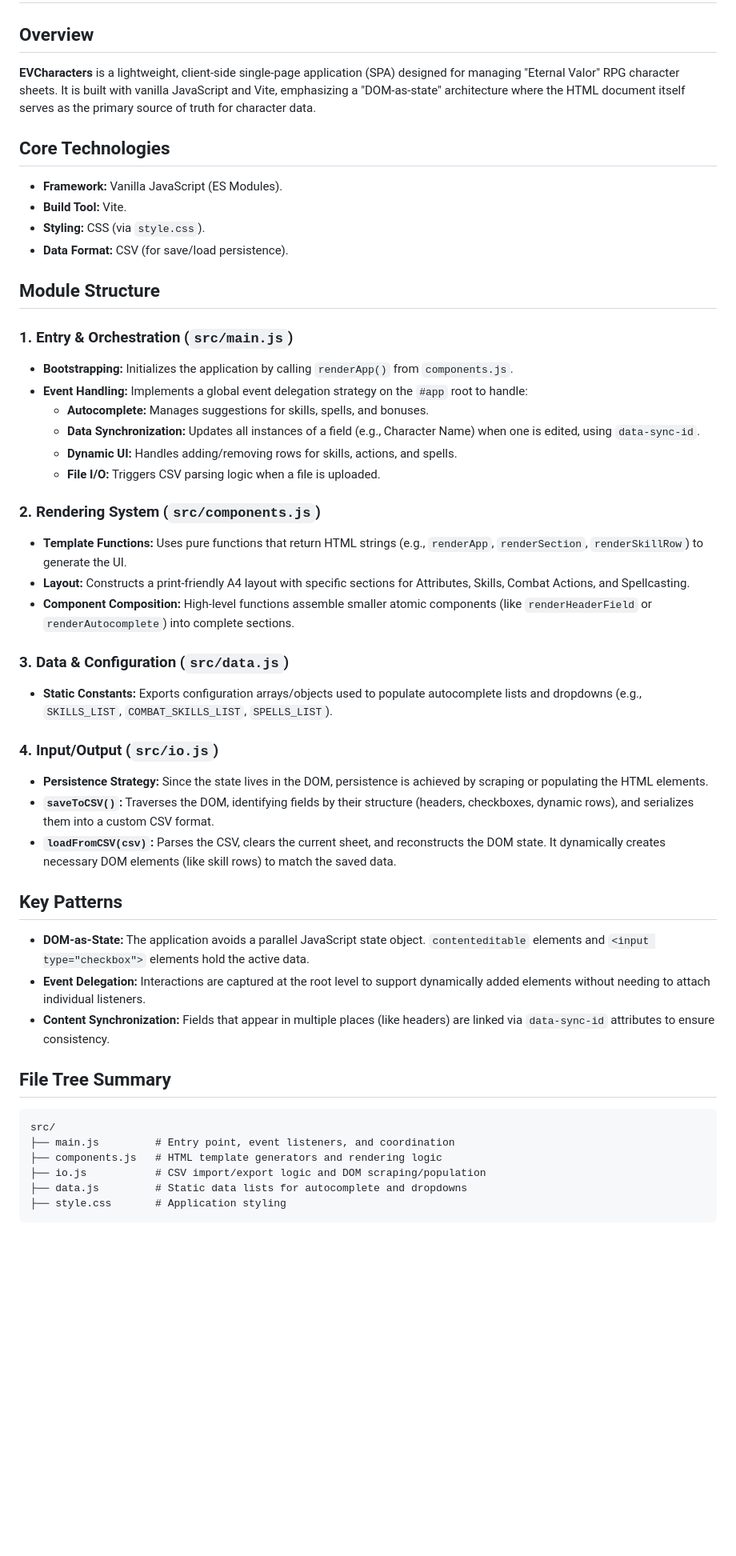
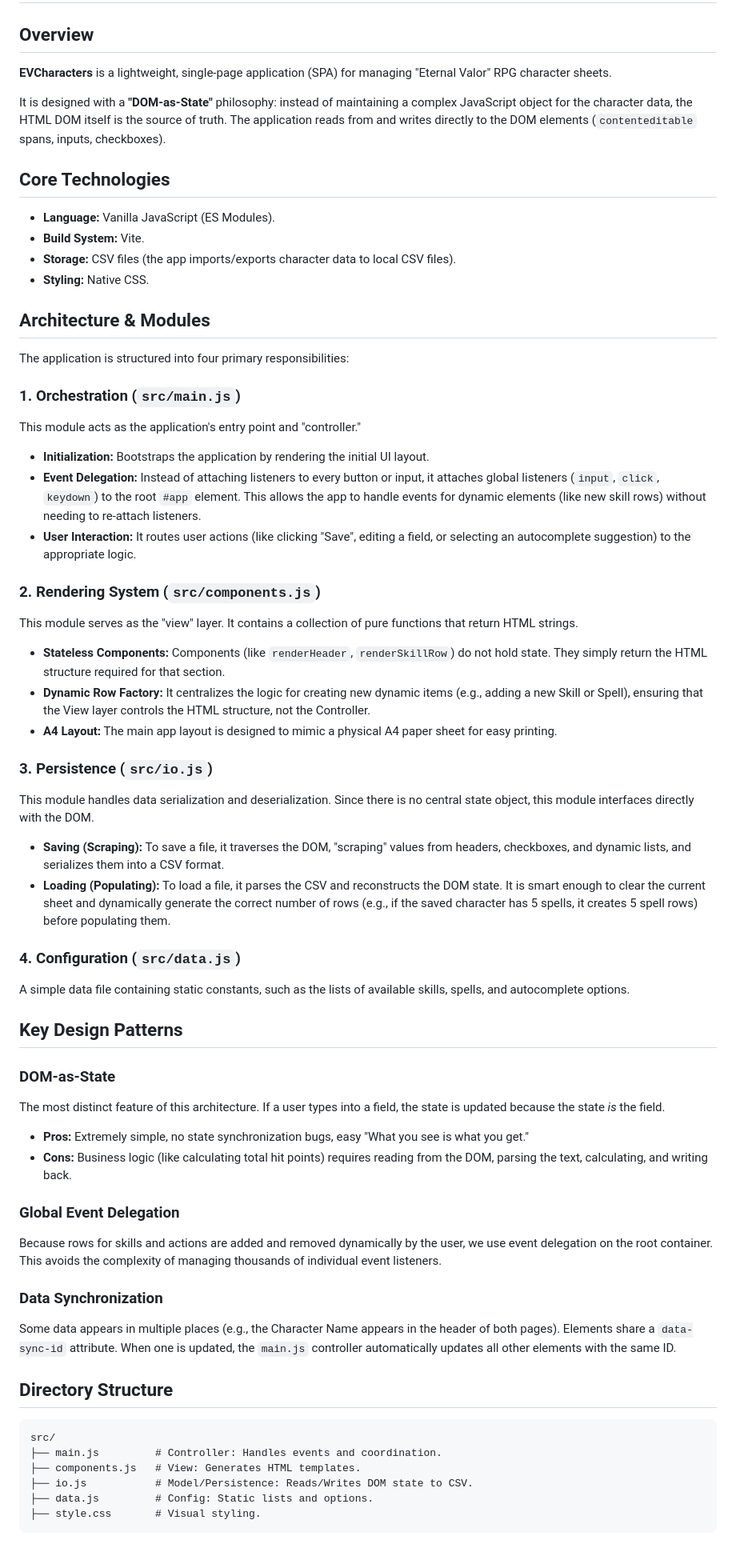
Before and after one commit to firesmoker/EVCharacters, a Markdown page: ARCHITECTURE.md, the part around the change. Shown at 80% size. Rendered like a GitHub page; blank space fills up the shorter version.

Commit message:
updated documentation

````diff
--- a/ARCHITECTURE.md
+++ b/ARCHITECTURE.md
@@ -1,48 +1,59 @@
 # EVCharacters Architecture Documentation
 
 ## Overview
-**EVCharacters** is a lightweight, client-side single-page application (SPA) designed for managing "Eternal Valor" RPG character sheets. It is built with vanilla JavaScript and Vite, emphasizing a "DOM-as-state" architecture where the HTML document itself serves as the primary source of truth for character data.
+**EVCharacters** is a lightweight, single-page application (SPA) for managing "Eternal Valor" RPG character sheets.
+
+It is designed with a **"DOM-as-State"** philosophy: instead of maintaining a complex JavaScript object for the character data, the HTML DOM itself is the source of truth. The application reads from and writes directly to the DOM elements (`contenteditable` spans, inputs, checkboxes).
 
 ## Core Technologies
-*   **Framework:** Vanilla JavaScript (ES Modules).
-*   **Build Tool:** Vite.
-*   **Styling:** CSS (via `style.css`).
-*   **Data Format:** CSV (for save/load persistence).
+*   **Language:** Vanilla JavaScript (ES Modules).
+*   **Build System:** Vite.
+*   **Storage:** CSV files (the app imports/exports character data to local CSV files).
+*   **Styling:** Native CSS.
 
-## Module Structure
+## Architecture & Modules
 
-### 1. Entry & Orchestration (`src/main.js`)
-*   **Bootstrapping:** Initializes the application by calling `renderApp()` from `components.js`.
-*   **Event Handling:** Implements a global event delegation strategy on the `#app` root to handle:
-    *   **Autocomplete:** Manages suggestions for skills, spells, and bonuses.
-    *   **Data Synchronization:** Updates all instances of a field (e.g., Character Name) when one is edited, using `data-sync-id`.
-    *   **Dynamic UI:** Handles adding/removing rows for skills, actions, and spells.
-    *   **File I/O:** Triggers CSV parsing logic when a file is uploaded.
+The application is structured into four primary responsibilities:
+
+### 1. Orchestration (`src/main.js`)
+This module acts as the application's entry point and "controller."
+*   **Initialization:** Bootstraps the application by rendering the initial UI layout.
+*   **Event Delegation:** Instead of attaching listeners to every button or input, it attaches global listeners (`input`, `click`, `keydown`) to the root `#app` element. This allows the app to handle events for dynamic elements (like new skill rows) without needing to re-attach listeners.
+*   **User Interaction:** It routes user actions (like clicking "Save", editing a field, or selecting an autocomplete suggestion) to the appropriate logic.
 
 ### 2. Rendering System (`src/components.js`)
-*   **Template Functions:** Uses pure functions that return HTML strings (e.g., `renderApp`, `renderSection`, `renderSkillRow`) to generate the UI.
-*   **Layout:** Constructs a print-friendly A4 layout with specific sections for Attributes, Skills, Combat Actions, and Spellcasting.
-*   **Component Composition:** High-level functions assemble smaller atomic components (like `renderHeaderField` or `renderAutocomplete`) into complete sections.
+This module serves as the "view" layer. It contains a collection of pure functions that return HTML strings.
+*   **Stateless Components:** Components (like `renderHeader`, `renderSkillRow`) do not hold state. They simply return the HTML structure required for that section.
+*   **Dynamic Row Factory:** It centralizes the logic for creating new dynamic items (e.g., adding a new Skill or Spell), ensuring that the View layer controls the HTML structure, not the Controller.
+*   **A4 Layout:** The main app layout is designed to mimic a physical A4 paper sheet for easy printing.
 
-### 3. Data & Configuration (`src/data.js`)
-*   **Static Constants:** Exports configuration arrays/objects used to populate autocomplete lists and dropdowns (e.g., `SKILLS_LIST`, `COMBAT_SKILLS_LIST`, `SPELLS_LIST`).
+### 3. Persistence (`src/io.js`)
+This module handles data serialization and deserialization. Since there is no central state object, this module interfaces directly with the DOM.
+*   **Saving (Scraping):** To save a file, it traverses the DOM, "scraping" values from headers, checkboxes, and dynamic lists, and serializes them into a CSV format.
+*   **Loading (Populating):** To load a file, it parses the CSV and reconstructs the DOM state. It is smart enough to clear the current sheet and dynamically generate the correct number of rows (e.g., if the saved character has 5 spells, it creates 5 spell rows) before populating them.
 
-### 4. Input/Output (`src/io.js`)
-*   **Persistence Strategy:** Since the state lives in the DOM, persistence is achieved by scraping or populating the HTML elements.
-*   **`saveToCSV()`:** Traverses the DOM, identifying fields by their structure (headers, checkboxes, dynamic rows), and serializes them into a custom CSV format.
-*   **`loadFromCSV(csv)`:** Parses the CSV, clears the current sheet, and reconstructs the DOM state. It dynamically creates necessary DOM elements (like skill rows) to match the saved data.
+### 4. Configuration (`src/data.js`)
+A simple data file containing static constants, such as the lists of available skills, spells, and autocomplete options.
 
-## Key Patterns
-*   **DOM-as-State:** The application avoids a parallel JavaScript state object. `contenteditable` elements and `<input type="checkbox">` elements hold the active data.
-*   **Event Delegation:** Interactions are captured at the root level to support dynamically added elements without needing to attach individual listeners.
-*   **Content Synchronization:** Fields that appear in multiple places (like headers) are linked via `data-sync-id` attributes to ensure consistency.
+## Key Design Patterns
 
-## File Tree Summary
+### DOM-as-State
+The most distinct feature of this architecture. If a user types into a field, the state is updated because the state *is* the field.
+*   **Pros:** Extremely simple, no state synchronization bugs, easy "What you see is what you get."
+*   **Cons:** Business logic (like calculating total hit points) requires reading from the DOM, parsing the text, calculating, and writing back.
+
+### Global Event Delegation
+Because rows for skills and actions are added and removed dynamically by the user, we use event delegation on the root container. This avoids the complexity of managing thousands of individual event listeners.
+
+### Data Synchronization
+Some data appears in multiple places (e.g., the Character Name appears in the header of both pages). Elements share a `data-sync-id` attribute. When one is updated, the `main.js` controller automatically updates all other elements with the same ID.
+
+## Directory Structure
 ```text
 src/
-├── main.js         # Entry point, event listeners, and coordination
-├── components.js   # HTML template generators and rendering logic
-├── io.js           # CSV import/export logic and DOM scraping/population
-├── data.js         # Static data lists for autocomplete and dropdowns
-├── style.css       # Application styling
+├── main.js         # Controller: Handles events and coordination.
+├── components.js   # View: Generates HTML templates.
+├── io.js           # Model/Persistence: Reads/Writes DOM state to CSV.
+├── data.js         # Config: Static lists and options.
+├── style.css       # Visual styling.
 ```
````
